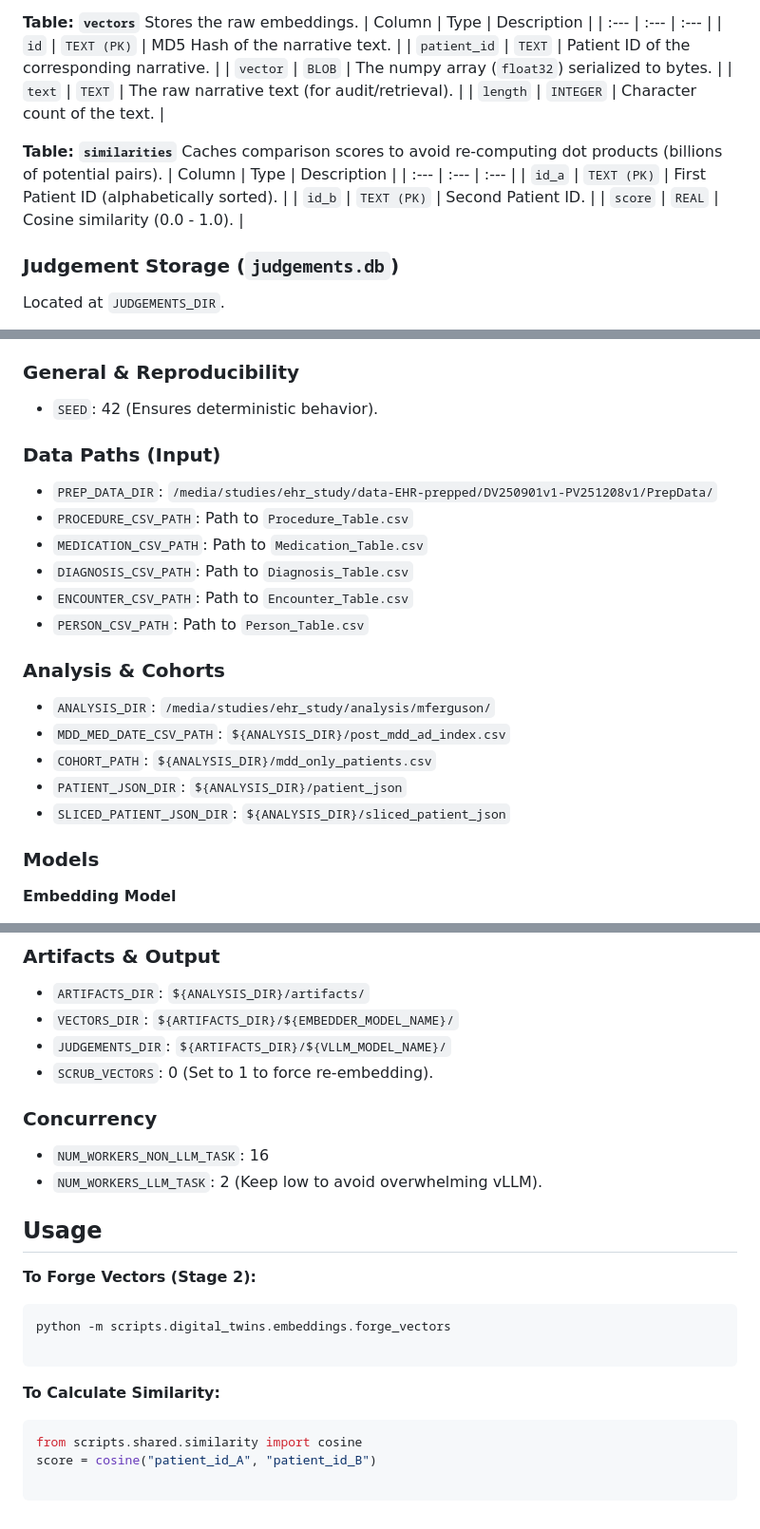
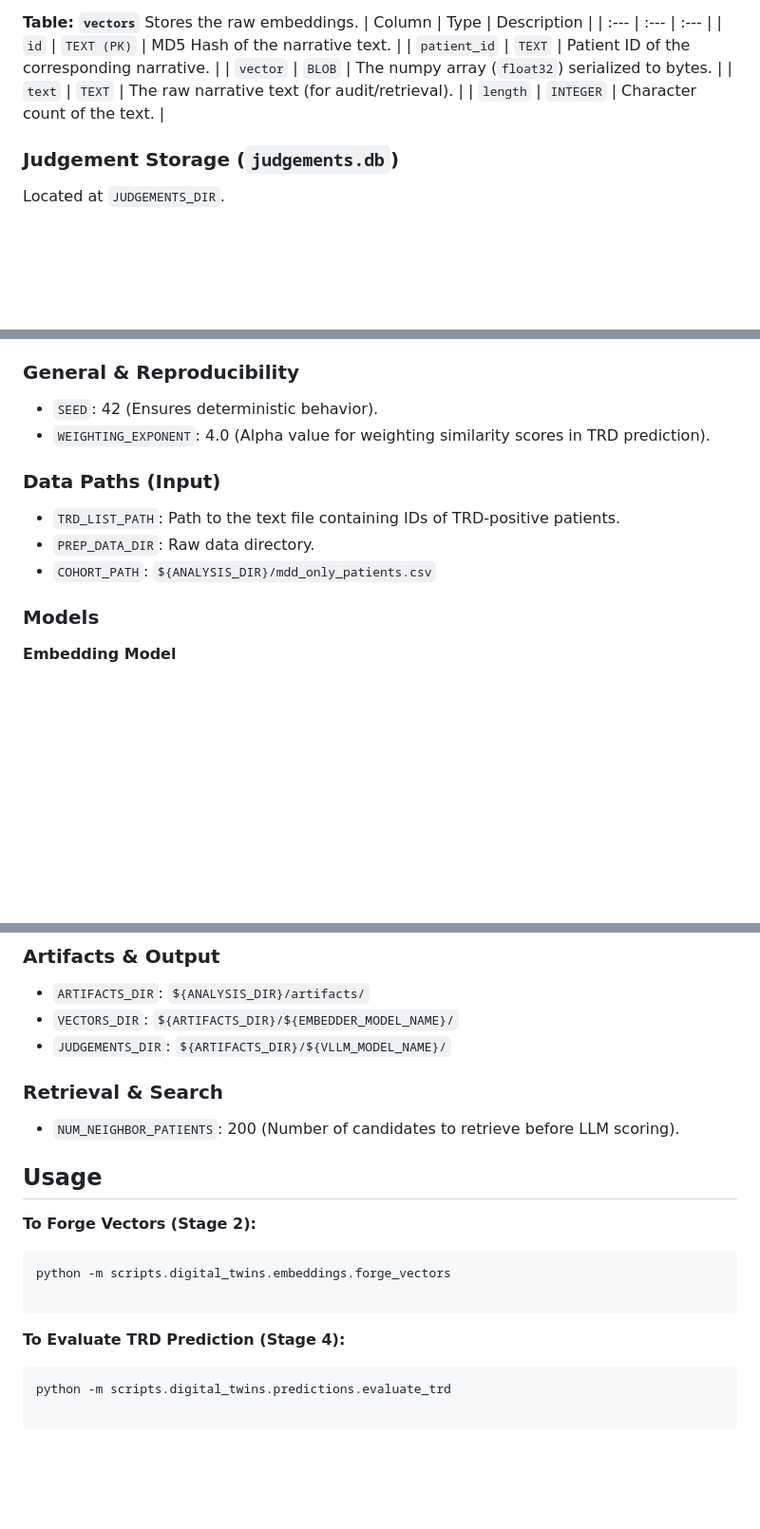
Before and after one commit to Pirate-Hunter-Zoro/Digital-Twins, a Markdown page: README.md, 3 parts joined by grey strips. Shown at 95% size. GitHub-like rendering; blank space fills up the shorter version.

````diff
--- a/README.md
+++ b/README.md
@@ -72,14 +83,6 @@ Stores the raw embeddings.
 | `vector` | `BLOB` | The numpy array (`float32`) serialized to bytes. |
 | `text` | `TEXT` | The raw narrative text (for audit/retrieval). |
 | `length` | `INTEGER` | Character count of the text. |
-
-**Table: `similarities`**
-Caches comparison scores to avoid re-computing dot products (billions of potential pairs).
-| Column | Type | Description |
-| :--- | :--- | :--- |
-| `id_a` | `TEXT (PK)` | First Patient ID (alphabetically sorted). |
-| `id_b` | `TEXT (PK)` | Second Patient ID. |
-| `score` | `REAL` | Cosine similarity (0.0 - 1.0). |
 
 ### Judgement Storage (`judgements.db`)
 Located at `JUDGEMENTS_DIR`.
@@ -101,21 +104,12 @@ The pipeline requires a `.env` file. Below are the standard configurations:
 
 ### General & Reproducibility
 * `SEED`: 42 (Ensures deterministic behavior).
+* `WEIGHTING_EXPONENT`: 4.0 (Alpha value for weighting similarity scores in TRD prediction).
 
 ### Data Paths (Input)
-* `PREP_DATA_DIR`: `/media/studies/ehr_study/data-EHR-prepped/DV250901v1-PV251208v1/PrepData/`
-* `PROCEDURE_CSV_PATH`: Path to `Procedure_Table.csv`
-* `MEDICATION_CSV_PATH`: Path to `Medication_Table.csv`
-* `DIAGNOSIS_CSV_PATH`: Path to `Diagnosis_Table.csv`
-* `ENCOUNTER_CSV_PATH`: Path to `Encounter_Table.csv`
-* `PERSON_CSV_PATH`: Path to `Person_Table.csv`
-
-### Analysis & Cohorts
-* `ANALYSIS_DIR`: `/media/studies/ehr_study/analysis/mferguson/`
-* `MDD_MED_DATE_CSV_PATH`: `${ANALYSIS_DIR}/post_mdd_ad_index.csv`
+* `TRD_LIST_PATH`: Path to the text file containing IDs of TRD-positive patients.
+* `PREP_DATA_DIR`: Raw data directory.
 * `COHORT_PATH`: `${ANALYSIS_DIR}/mdd_only_patients.csv`
-* `PATIENT_JSON_DIR`: `${ANALYSIS_DIR}/patient_json`
-* `SLICED_PATIENT_JSON_DIR`: `${ANALYSIS_DIR}/sliced_patient_json`
 
 ### Models
 
@@ -134,11 +128,9 @@ The pipeline requires a `.env` file. Below are the standard configurations:
 * `ARTIFACTS_DIR`: `${ANALYSIS_DIR}/artifacts/`
 * `VECTORS_DIR`: `${ARTIFACTS_DIR}/${EMBEDDER_MODEL_NAME}/`
 * `JUDGEMENTS_DIR`: `${ARTIFACTS_DIR}/${VLLM_MODEL_NAME}/`
-* `SCRUB_VECTORS`: 0 (Set to 1 to force re-embedding).
 
-### Concurrency
-* `NUM_WORKERS_NON_LLM_TASK`: 16
-* `NUM_WORKERS_LLM_TASK`: 2 (Keep low to avoid overwhelming vLLM).
+### Retrieval & Search
+* `NUM_NEIGHBOR_PATIENTS`: 200 (Number of candidates to retrieve before LLM scoring).
 
 ## Usage
 
@@ -148,10 +140,9 @@ python -m scripts.digital_twins.embeddings.forge_vectors
 
 ```
 
-**To Calculate Similarity:**
+**To Evaluate TRD Prediction (Stage 4):**
 
-```python
-from scripts.shared.similarity import cosine
-score = cosine("patient_id_A", "patient_id_B")
+```bash
+python -m scripts.digital_twins.predictions.evaluate_trd
 
 ```
````
Also changed, not shown: other parts of README.md (+25 -14 lines).
